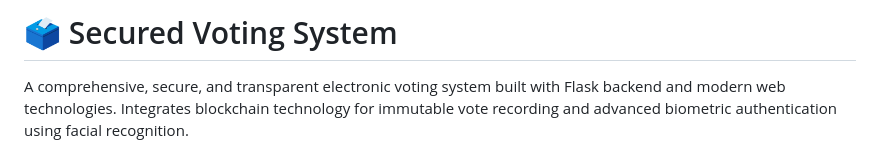
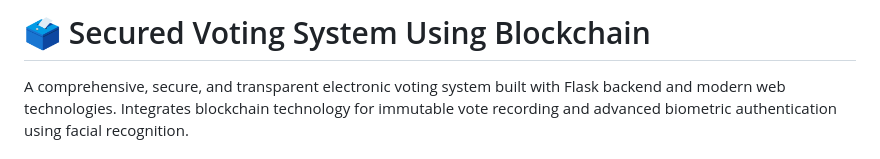
Before and after one commit to adilsr-sec/Secured-voting-system, a Markdown page: README.md, the part around the change. Rendered like a GitHub page.

Commit message:
Revise project title to include 'Using Blockchain'
Updated title to specify the use of blockchain technology.

```diff
--- a/README.md
+++ b/README.md
@@ -1,4 +1,4 @@
-# 🗳️ Secured Voting System
+# 🗳️ Secured Voting System Using Blockchain
 
 A comprehensive, secure, and transparent electronic voting system built with Flask backend and modern web technologies. Integrates blockchain technology for immutable vote recording and advanced biometric authentication using facial recognition.
 
```
